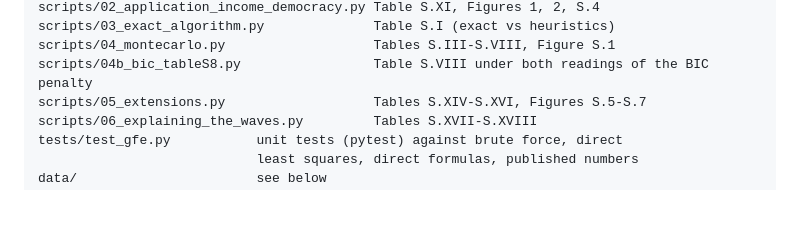
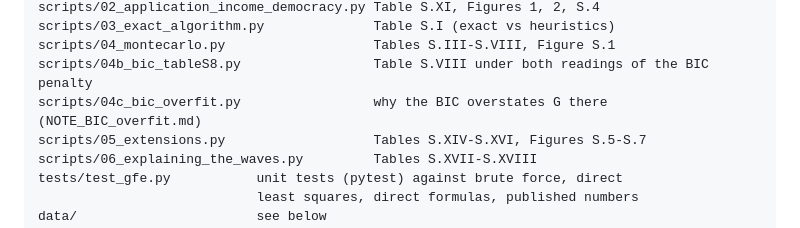
Before and after one commit to erweinstein/gfe_bm_python, a Markdown page: README.md, the part around the change. GitHub-like rendering; blank space fills up the shorter version.

Commit message:
README: list scripts/04c_bic_overfit.py
Co-Authored-By: Claude Opus 5.5 <noreply@anthropic.com>
Claude-Session: https://claude.ai/code/session_018F8ZW9s77ijECoM5gwaDJd

```diff
--- a/README.md
+++ b/README.md
@@ -98,6 +98,7 @@ scripts/02_application_income_democracy.py Table S.XI, Figures 1, 2, S.4
 scripts/03_exact_algorithm.py              Table S.I (exact vs heuristics)
 scripts/04_montecarlo.py                   Tables S.III-S.VIII, Figure S.1
 scripts/04b_bic_tableS8.py                 Table S.VIII under both readings of the BIC penalty
+scripts/04c_bic_overfit.py                 why the BIC overstates G there (NOTE_BIC_overfit.md)
 scripts/05_extensions.py                   Tables S.XIV-S.XVI, Figures S.5-S.7
 scripts/06_explaining_the_waves.py         Tables S.XVII-S.XVIII
 tests/test_gfe.py           unit tests (pytest) against brute force, direct
```
